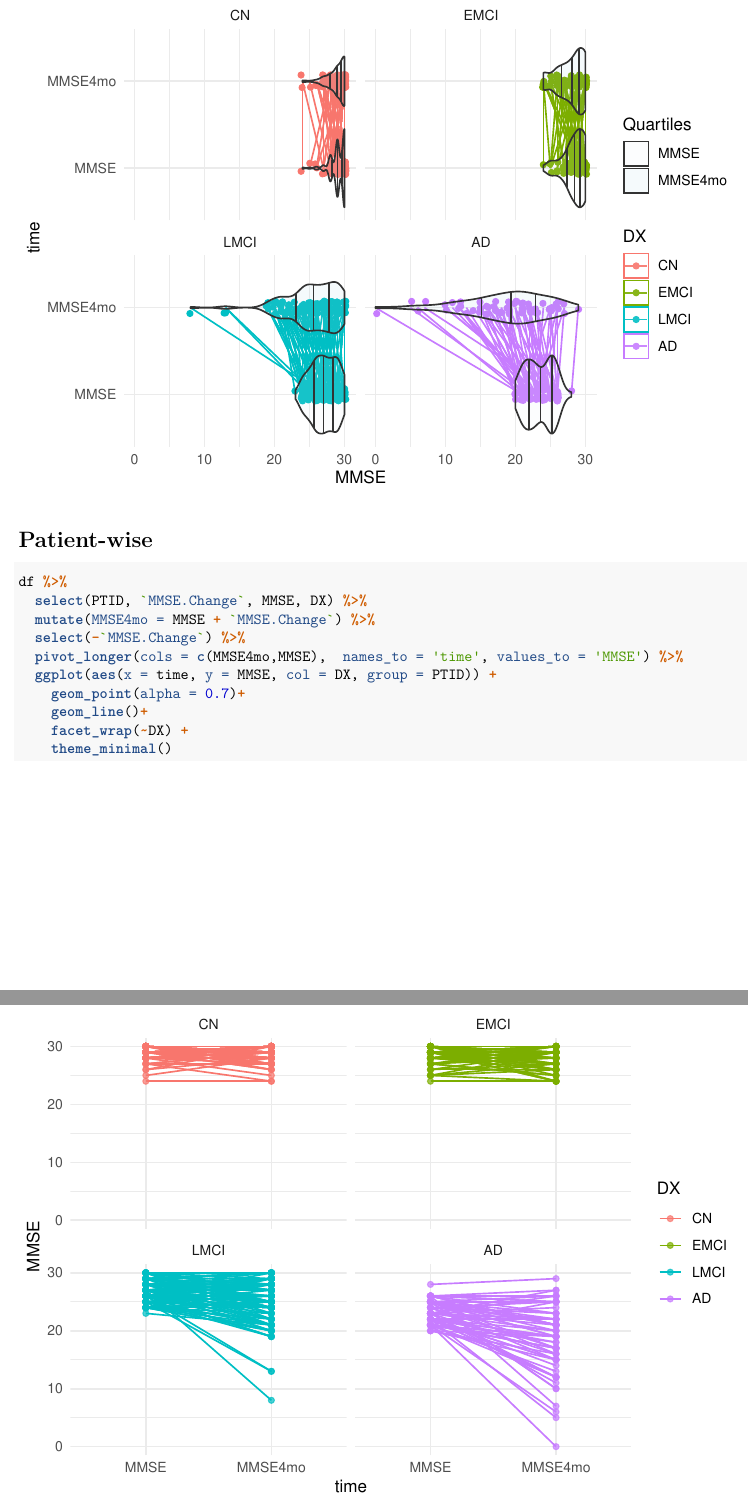
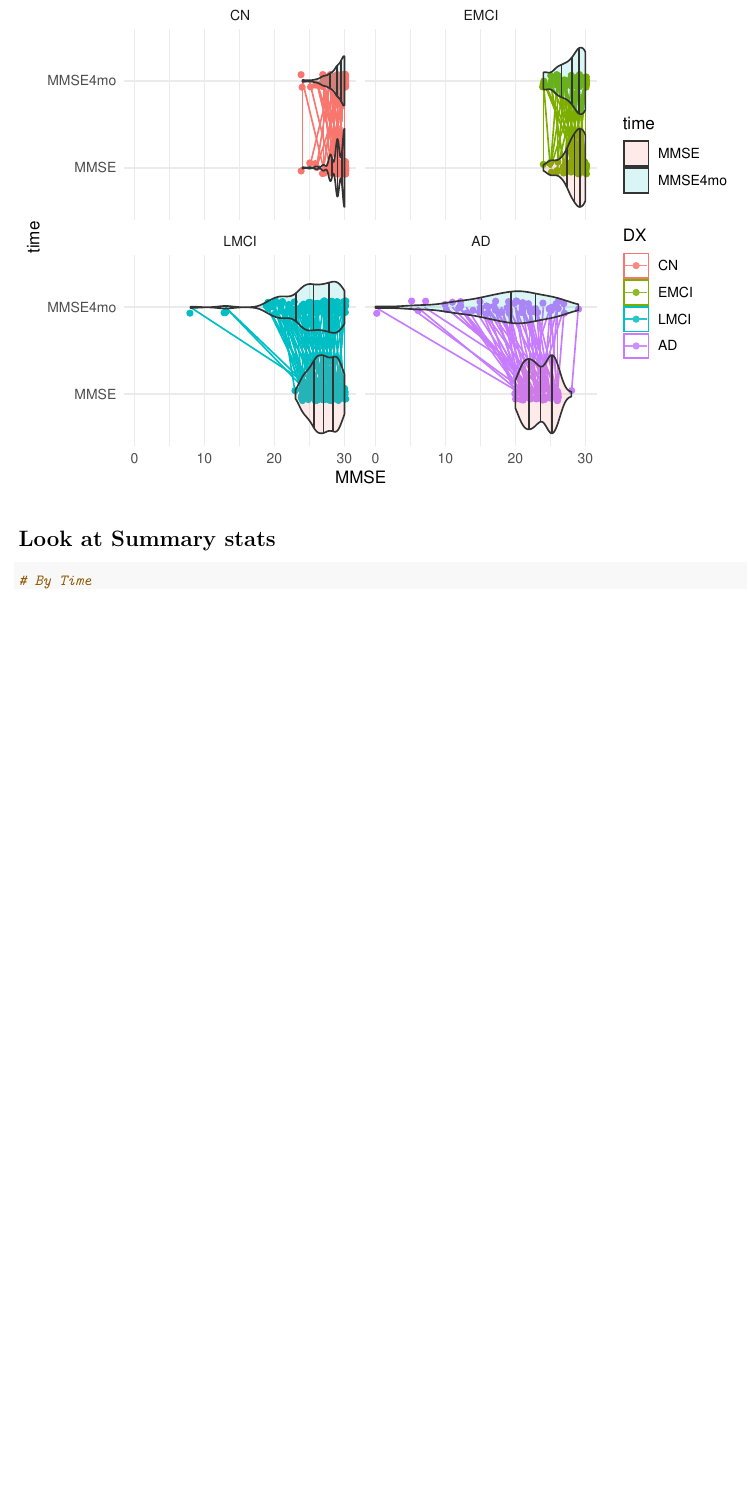
Before and after one commit to wooyongc/2022UTSWMachineLearningFinalProj, an R Markdown document (preprocessing.rmd): two parts of pages 7 and 8 of 21 before the commit and part of page 7 of 20 after it, the two joined at a grey line, cut so that both start at the same text, the shorter picture padded with empty space. Rendered offline with R 4.5, knitr and Pandoc, then LaTeX, with nearby package versions; some code elsewhere in the file could not run offline.

````diff
--- a/preprocessing.rmd
+++ b/preprocessing.rmd
@@ -144,22 +142,7 @@
-# Patient-wise
+# Look at Summary stats
 ```{r}
 
-df %>%
-  select(PTID, `MMSE.Change`, MMSE, DX) %>%
-  mutate(MMSE4mo = MMSE + `MMSE.Change`) %>%
-  select(-`MMSE.Change`) %>%
-  pivot_longer(cols = c(MMSE4mo,MMSE),  names_to = 'time', values_to = 'MMSE') %>%
-  ggplot(aes(x = time, y = MMSE, col = DX, group = PTID)) +
-    geom_point(alpha = 0.7)+
-    geom_line()+
-    facet_wrap(~DX) +
-    theme_minimal()
-
-
-```
-# Patient-wise
-```{r}
-
+# By Time
 df %>%
   select(PTID, `MMSE.Change`, MMSE, DX) %>%
   mutate(MMSE4mo = MMSE + `MMSE.Change`) %>%
````
Also changed, not shown: README.md, preprocessing.rmd (12 more changed lines).
